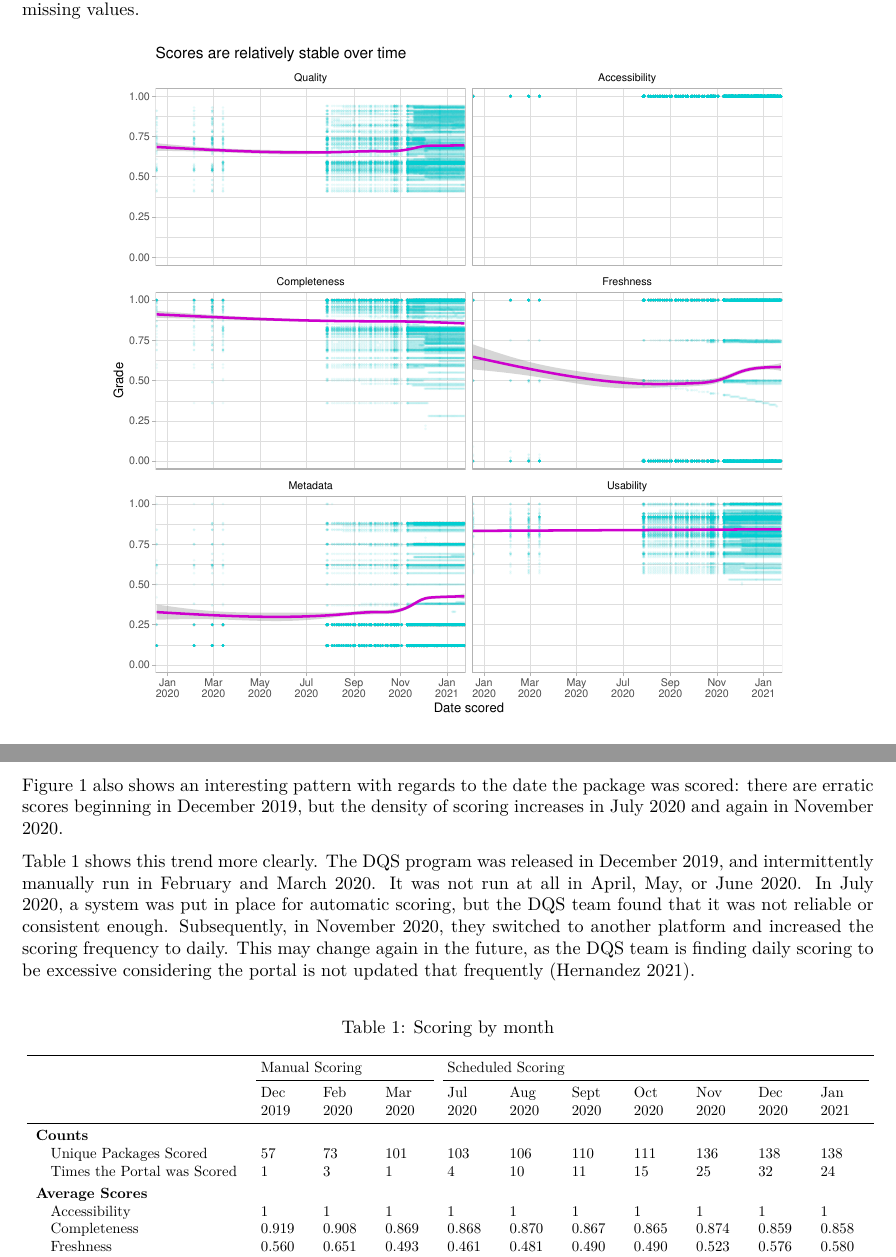
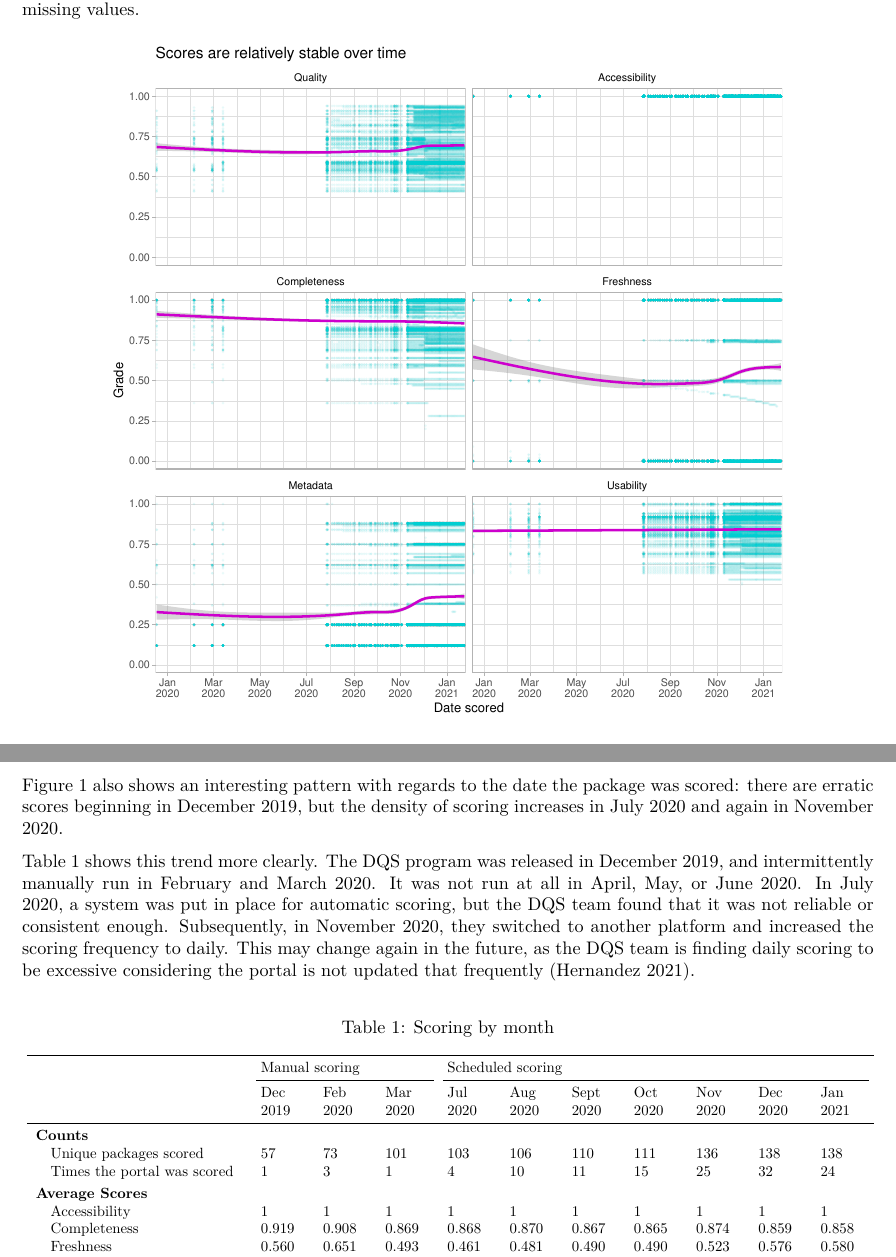
Before and after one commit to amycfarrow/metaopendatatoronto, an R Markdown document (outputs/paper/paper.Rmd): two parts of pages 3 and 4 of 7, joined at a grey line, cut so that both start at the same text. The pictures show the output file outputs/paper/paper.pdf that the author committed with the source.

```diff
--- a/outputs/paper/paper.Rmd
+++ b/outputs/paper/paper.Rmd
@@ -164,8 +164,8 @@
             mean_quality = mean(quality)
   ) %>%
   # Tidy up names so they are better for the table display:
-  rename("Unique Packages Scored" = scored,
-         "Times the Portal was Scored" = scores,
+  rename("Unique packages scored" = scored,
+         "Times the portal was scored" = scores,
          "Accessibility" = mean_accessibility,
          "Completeness" = mean_completeness,
          "Freshness" = mean_freshness,
@@ -196,7 +196,7 @@
   ) %>%
 
   # Style the table:
-  add_header_above(c("", "Manual Scoring" = 3, "Scheduled Scoring" = 7), align = "l") %>%
+  add_header_above(c("", "Manual scoring" = 3, "Scheduled scoring" = 7), align = "l") %>%
   column_spec(1, width = "14em") %>%
   column_spec(2, width = "3em") %>%
   column_spec(3, width = "3em") %>%
```
Also changed, not shown: outputs/paper/paper.pdf, outputs/paper/paper.Rmd (2 more changed lines).
